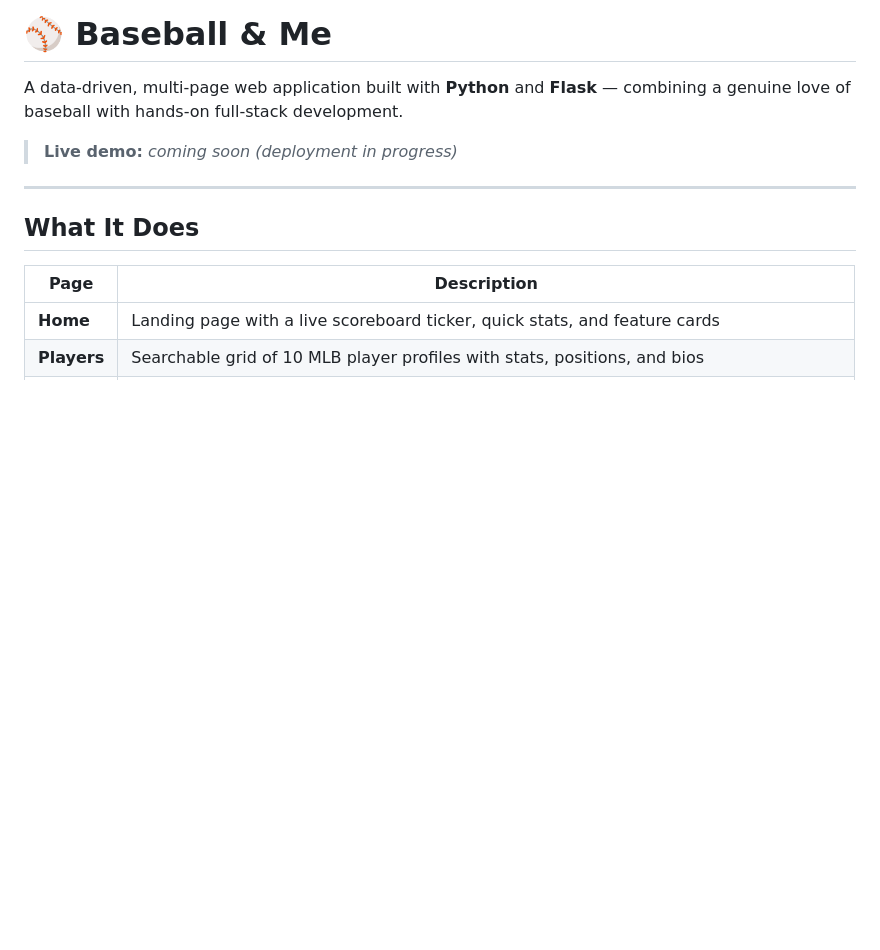
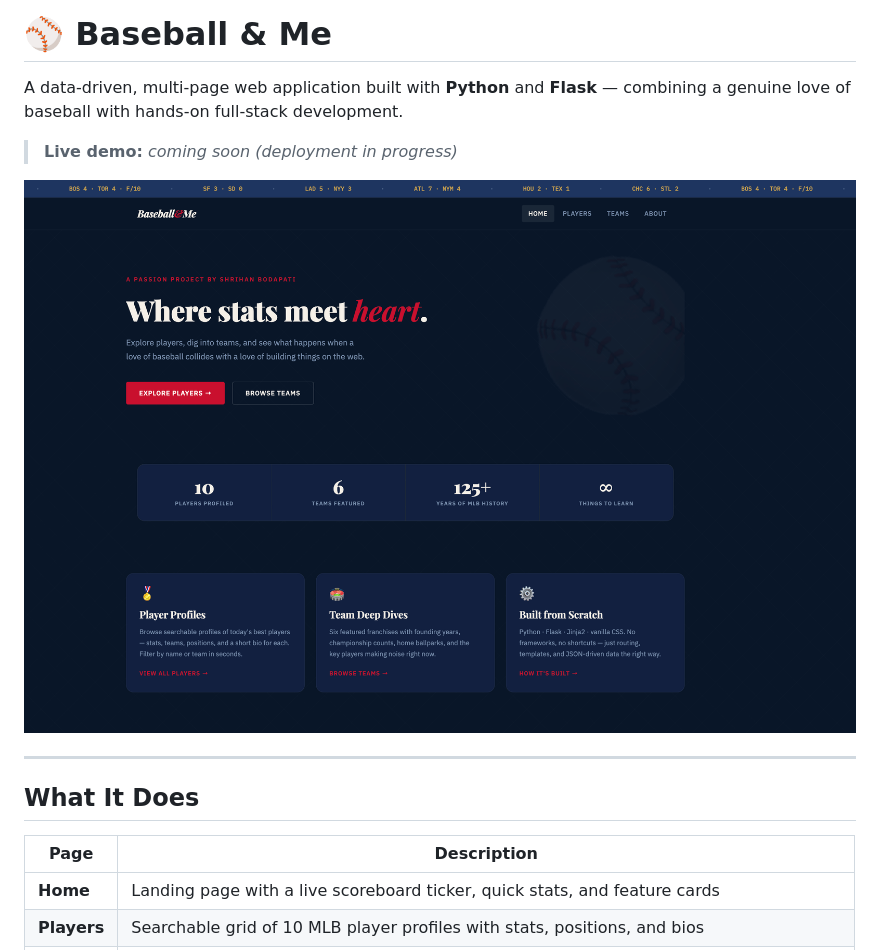
Before and after one commit to Shrihan245/python-baseball-app, a Markdown page: README.md, the part around the change. GitHub-like rendering; blank space fills up the shorter version.

Commit message:
Include app preview in README

```diff
--- a/README.md
+++ b/README.md
@@ -3,6 +3,8 @@
 A data-driven, multi-page web application built with **Python** and **Flask** — combining a genuine love of baseball with hands-on full-stack development.
 
 > **Live demo:** *coming soon (deployment in progress)*
+
+![App Preview](baseball-preview.png)
 
 ---
 
```
